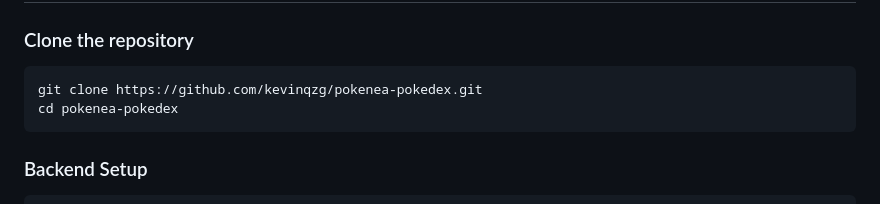
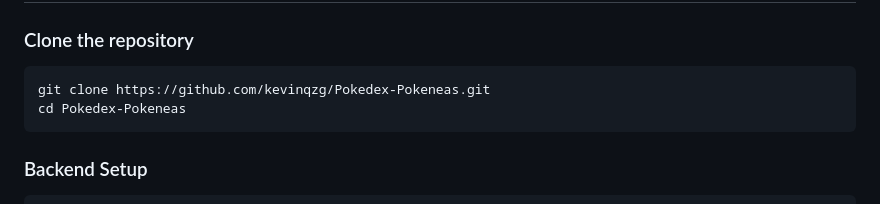
Before and after one commit to KevinQzG/Pokedex-Pokeneas, a Markdown page: README.md, the part around the change. GitHub-like rendering.

````diff
--- a/README.md
+++ b/README.md
@@ -95,8 +95,8 @@ The service is deployed across multiple AWS EC2 instances using Docker Swarm wit
 ### Clone the repository
 
 ```bash
-git clone https://github.com/kevinqzg/pokenea-pokedex.git
-cd pokenea-pokedex
+git clone https://github.com/kevinqzg/Pokedex-Pokeneas.git
+cd Pokedex-Pokeneas
 ```
 
 ### Backend Setup
````
